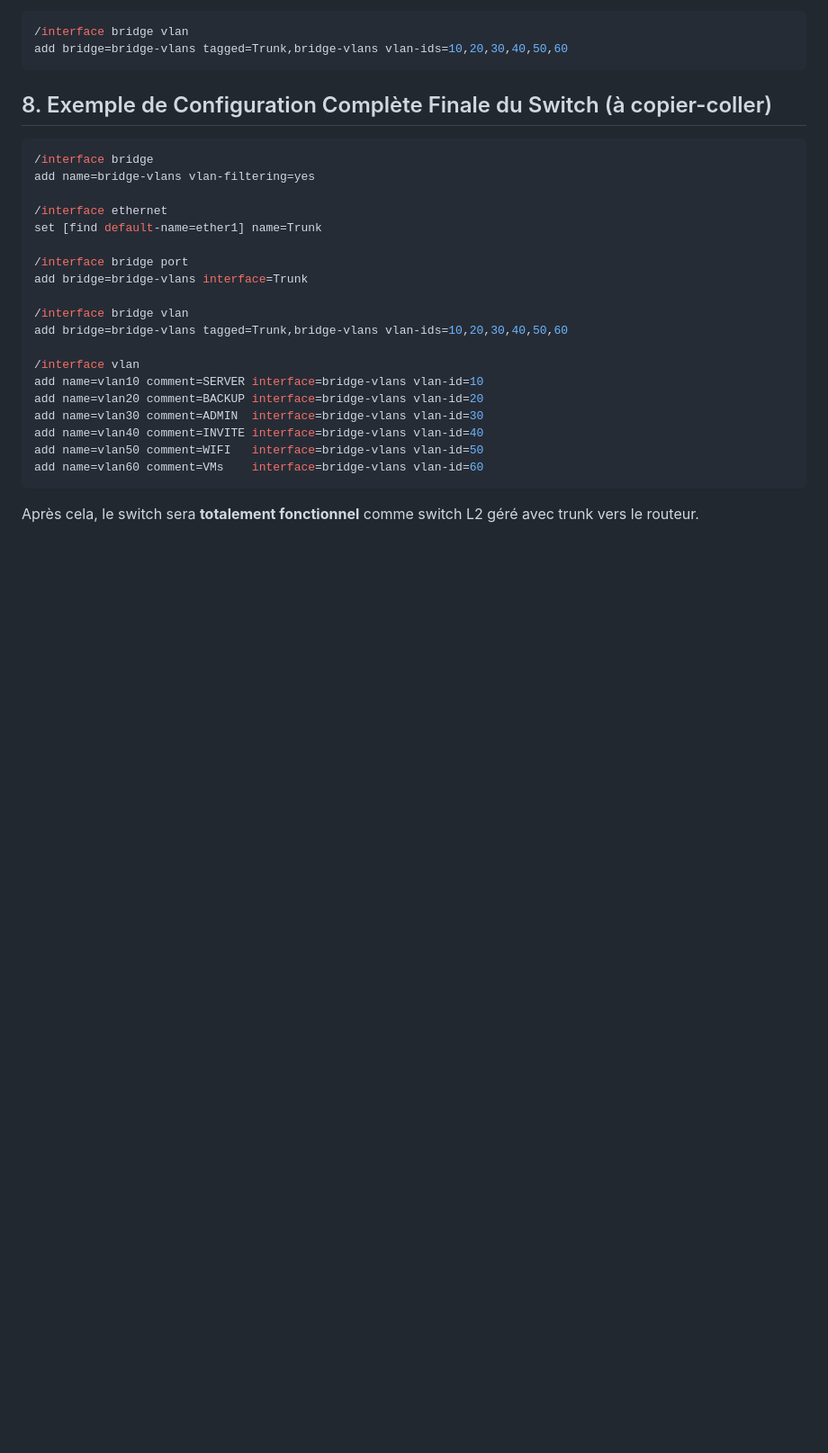
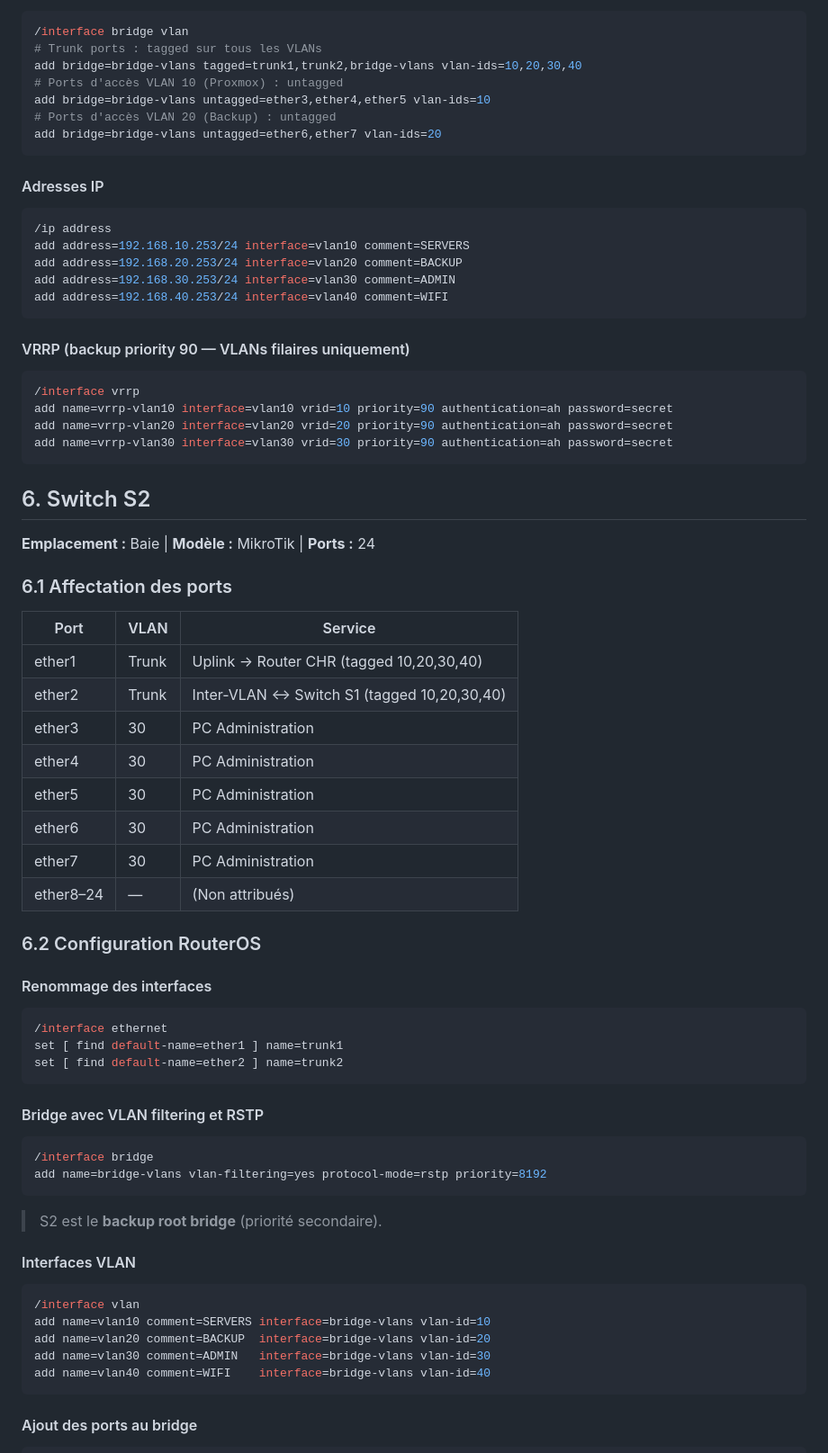
Before and after one commit to cristianmeyers/cyberenv, a Markdown page: infra/Switch/README.md, the part around one of its changes. Shown at 90% size. GitHub-like rendering; blank space fills up the shorter version.

````diff
--- a/infra/Switch/README.md
+++ b/infra/Switch/README.md
@@ -101,31 +112,78 @@ Ou en une seule ligne par VLAN (plus propre) :
 
 ```bash
 /interface bridge vlan
-add bridge=bridge-vlans tagged=Trunk,bridge-vlans vlan-ids=10,20,30,40,50,60
+# Trunk ports : tagged sur tous les VLANs
+add bridge=bridge-vlans tagged=trunk1,trunk2,bridge-vlans vlan-ids=10,20,30,40
+# Ports d'accès VLAN 10 (Proxmox) : untagged
+add bridge=bridge-vlans untagged=ether3,ether4,ether5 vlan-ids=10
+# Ports d'accès VLAN 20 (Backup) : untagged
+add bridge=bridge-vlans untagged=ether6,ether7 vlan-ids=20
 ```
 
-## 8. Exemple de Configuration Complète Finale du Switch (à copier-coller)
+#### Adresses IP
+
+```bash
+/ip address
+add address=192.168.10.253/24 interface=vlan10 comment=SERVERS
+add address=192.168.20.253/24 interface=vlan20 comment=BACKUP
+add address=192.168.30.253/24 interface=vlan30 comment=ADMIN
+add address=192.168.40.253/24 interface=vlan40 comment=WIFI
+```
+
+#### VRRP (backup priority 90 — VLANs filaires uniquement)
+
+```bash
+/interface vrrp
+add name=vrrp-vlan10 interface=vlan10 vrid=10 priority=90 authentication=ah password=secret
+add name=vrrp-vlan20 interface=vlan20 vrid=20 priority=90 authentication=ah password=secret
+add name=vrrp-vlan30 interface=vlan30 vrid=30 priority=90 authentication=ah password=secret
+```
+
+## 6. Switch S2
+
+**Emplacement :** Baie | **Modèle :** MikroTik | **Ports :** 24
+
+### 6.1 Affectation des ports
+
+| Port      | VLAN  | Service                                     |
+| --------- | ----- | ------------------------------------------- |
+| ether1    | Trunk | Uplink → Router CHR (tagged 10,20,30,40)    |
+| ether2    | Trunk | Inter-VLAN ↔ Switch S1 (tagged 10,20,30,40) |
+| ether3    | 30    | PC Administration                           |
+| ether4    | 30    | PC Administration                           |
+| ether5    | 30    | PC Administration                           |
+| ether6    | 30    | PC Administration                           |
+| ether7    | 30    | PC Administration                           |
+| ether8–24 | —     | (Non attribués)                             |
+
+### 6.2 Configuration RouterOS
+
+#### Renommage des interfaces
+
+```bash
+/interface ethernet
+set [ find default-name=ether1 ] name=trunk1
+set [ find default-name=ether2 ] name=trunk2
+```
+
+#### Bridge avec VLAN filtering et RSTP
 
 ```bash
 /interface bridge
-add name=bridge-vlans vlan-filtering=yes
-
-/interface ethernet
-set [find default-name=ether1] name=Trunk
-
-/interface bridge port
-add bridge=bridge-vlans interface=Trunk
-
-/interface bridge vlan
-add bridge=bridge-vlans tagged=Trunk,bridge-vlans vlan-ids=10,20,30,40,50,60
-
-/interface vlan
-add name=vlan10 comment=SERVER interface=bridge-vlans vlan-id=10
-add name=vlan20 comment=BACKUP interface=bridge-vlans vlan-id=20
-add name=vlan30 comment=ADMIN  interface=bridge-vlans vlan-id=30
-add name=vlan40 comment=INVITE interface=bridge-vlans vlan-id=40
-add name=vlan50 comment=WIFI   interface=bridge-vlans vlan-id=50
-add name=vlan60 comment=VMs    interface=bridge-vlans vlan-id=60
+add name=bridge-vlans vlan-filtering=yes protocol-mode=rstp priority=8192
 ```
 
-Après cela, le switch sera **totalement fonctionnel** comme switch L2 géré avec trunk vers le routeur.
+> S2 est le **backup root bridge** (priorité secondaire).
+
+#### Interfaces VLAN
+
+```bash
+/interface vlan
+add name=vlan10 comment=SERVERS interface=bridge-vlans vlan-id=10
+add name=vlan20 comment=BACKUP  interface=bridge-vlans vlan-id=20
+add name=vlan30 comment=ADMIN   interface=bridge-vlans vlan-id=30
+add name=vlan40 comment=WIFI    interface=bridge-vlans vlan-id=40
+```
+
+#### Ajout des ports au bridge
+
````
Also changed, not shown: other parts of infra/Switch/README.md (+160 -89 lines), infra/Router/README.md (+69 -43 lines).
